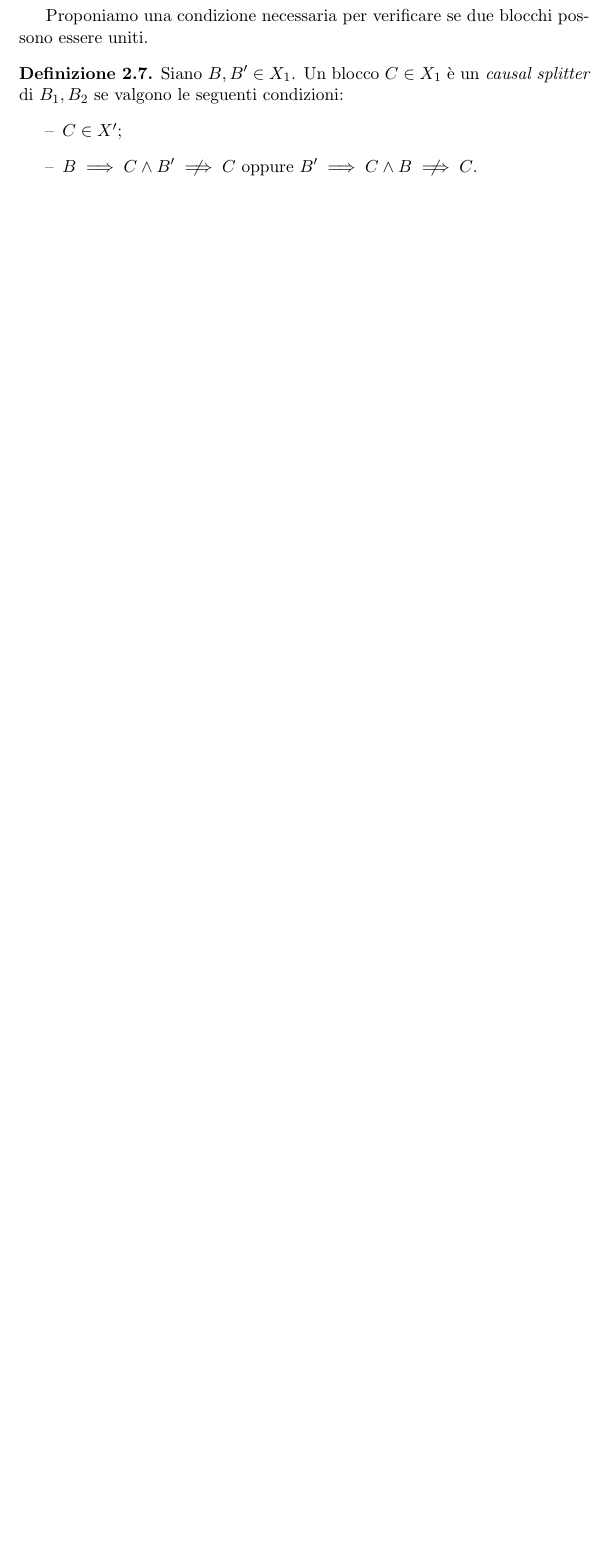
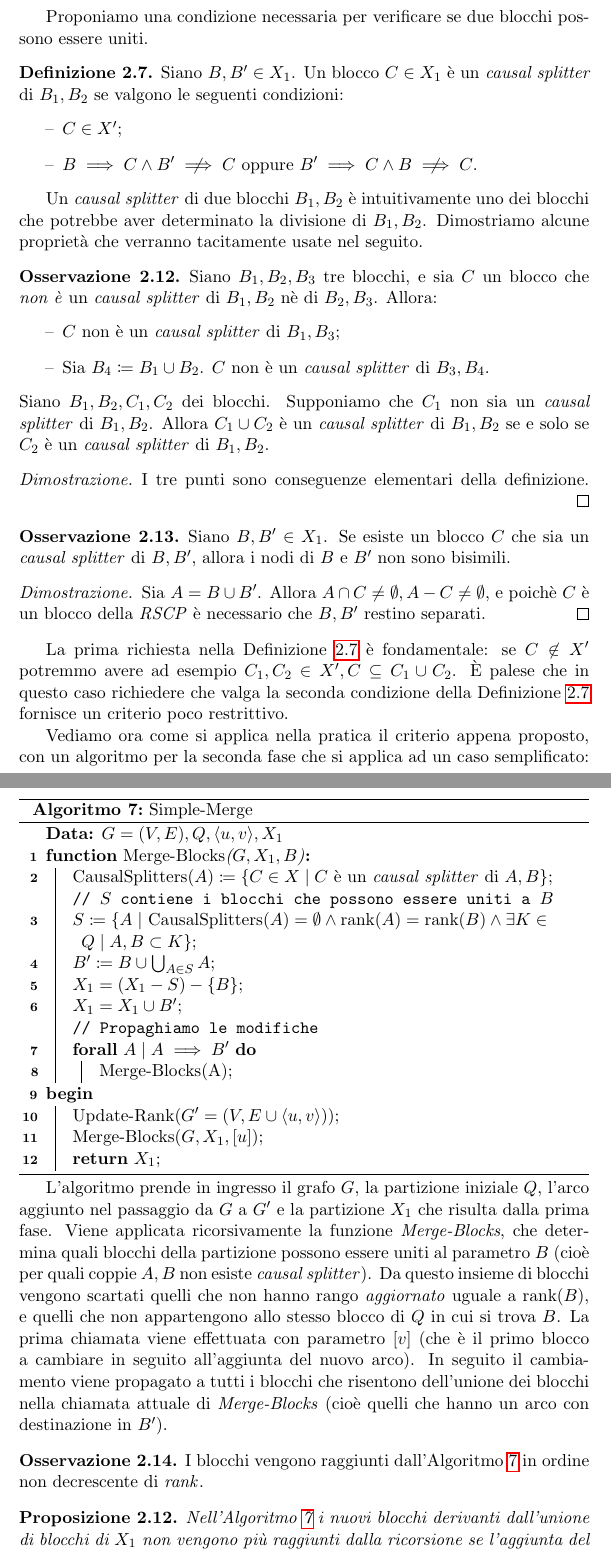
Before and after one commit to fandreuz/bsc-thesis, a LaTeX document (document.tex, which reads sezione2/file.tex): part of page 52 of 53 before the commit and two parts of pages 52 and 53 of 55 after it, the two joined at a grey line, cut so that both start at the same text, the shorter picture padded with empty space. Compiled offline with pdfLaTeX.

Commit message:
fine parte senza nuova SCC

```diff
--- a/sezione2/file.tex
+++ b/sezione2/file.tex
@@ -943,9 +943,69 @@ Si nota facilmente che in generale la mancanza viene sanata \emph{per eccesso},
 Proponiamo una condizione necessaria per verificare se due blocchi possono essere uniti.
 
 \begin{definition}
+    \label{def:causal_splitter}
     Siano $B,B' \in X_1$. Un blocco $C \in X_1$ è un \emph{causal splitter} di $B_1,B_2$ se valgono le seguenti condizioni:
     \begin{itemize}
         \item $C \in X'$;
         \item $B \implies C \land B' \centernot\implies C$ oppure $B' \implies C \land B \centernot\implies C$.
     \end{itemize}
 \end{definition}
+
+Un \emph{causal splitter} di due blocchi $B_1,B_2$ è intuitivamente uno dei blocchi che potrebbe aver determinato la divisione di $B_1,B_2$. Dimostriamo alcune proprietà che verranno tacitamente usate nel seguito.
+
+\begin{observation}
+    Siano $B_1, B_2, B_3$ tre blocchi, e sia $C$ un blocco che \emph{non è} un \emph{causal splitter} di $B_1,B_2$ nè di $B_2,B_3$. Allora:
+    \begin{itemize}
+        \item $C$ non è un \emph{causal splitter} di $B_1,B_3$;
+        \item Sia $B_4 \coloneqq B_1 \cup B_2$. $C$ non è un \emph{causal splitter} di $B_3, B_4$.
+    \end{itemize}
+    Siano $B_1, B_2, C_1, C_2$ dei blocchi. Supponiamo che $C_1$ non sia un \emph{causal splitter} di $B_1,B_2$. Allora $C_1 \cup C_2$ è un \emph{causal splitter} di $B_1,B_2$ se e solo se $C_2$ è un \emph{causal splitter} di $B_1,B_2$.
+\end{observation}
+\begin{proof2}
+    I tre punti sono conseguenze elementari della definizione.
+\end{proof2}
+
+\begin{observation}
+    Siano $B,B' \in X_1$. Se esiste un blocco $C$ che sia un \emph{causal splitter} di $B,B'$, allora i nodi di $B$ e $B'$ non sono bisimili.
+\end{observation}
+\begin{proof2}
+    Sia $A = B \cup B'$. Allora $A \cap C \neq \emptyset, A - C \neq \emptyset$, e poichè $C$ è un blocco della \rscpnomath è necessario che $B, B'$ restino separati.
+\end{proof2}
+
+La prima richiesta nella Definizione \ref{def:causal_splitter} è fondamentale: se $C \not\in X'$ potremmo avere ad esempio $C_1, C_2 \in X', C \subseteq C_1 \cup C_2$. \accente palese che in questo caso richiedere che valga la seconda condizione della Definizione \ref{def:causal_splitter} fornisce un criterio poco restrittivo.
+
+Vediamo ora come si applica nella pratica il criterio appena proposto, con un algoritmo per la seconda fase che si applica ad un caso semplificato:
+
+\begin{algorithm}[H]
+    \label{alg:simple_merge}
+    \KwData{$G = (V,E), Q, \langle u,v\rangle, X_1$}
+    \caption{Simple-Merge}
+    \SetKwProg{Fn}{function}{:}{end}
+    \Fn{\textup{Merge-Blocks}($G, X_1, B$)} {
+        CausalSplitters$(A) \coloneqq \{C \in X \mid C \text{ è un \emph{causal splitter} di } A,B\}$\;
+        \tcp*[h]{$S$ contiene i blocchi che possono essere uniti a $B$}\\
+        $S \coloneqq \{A \mid $ CausalSplitters$(A) = \emptyset \land \rankfunc(A) = \rankfunc(B) \land \exists K \in Q \mid A,B \subset K\}$\;
+        $B' \coloneqq B \cup \bigcup_{A \in S} A$\;
+        $X_1 = (X_1 - S) - \{B\}$\;
+        $X_1 = X_1 \cup B'$\;
+        \tcp*[h]{Propaghiamo le modifiche}\\
+        \ForAll{$A \mid A \implies B'$}{
+            Merge-Blocks(A)\;
+        }
+    }
+    \Begin{
+        Update-Rank($G' = (V, E \cup \langle u,v\rangle)$)\;
+        Merge-Blocks($G, X_1, [u]$)\;
+        \Return{$X_1$}\;
+    }
+\end{algorithm}
+
+L'algoritmo prende in ingresso il grafo $G$, la partizione iniziale $Q$, l'arco aggiunto nel passaggio da $G$ a $G'$ e la partizione $X_1$ che risulta dalla prima fase. Viene applicata ricorsivamente la funzione \emph{Merge-Blocks}, che determina quali blocchi della partizione possono essere uniti al parametro $B$ (cioè per quali coppie $A,B$ non esiste \emph{causal splitter}). Da questo insieme di blocchi vengono scartati quelli che non hanno rango \emph{aggiornato} uguale a $\rankfunc(B)$, e quelli che non appartengono allo stesso blocco di $Q$ in cui si trova $B$. La prima chiamata viene effettuata con parametro $[v]$ (che è il primo blocco a cambiare in seguito all'aggiunta del nuovo arco). In seguito il cambiamento viene propagato a tutti i blocchi che risentono dell'unione dei blocchi nella chiamata attuale di \emph{Merge-Blocks} (cioè quelli che hanno un arco con destinazione in $B'$).
+
+\begin{observation}
+    I blocchi vengono raggiunti dall'Algoritmo \ref{alg:simple_merge} in ordine non decrescente di \rankfuncnomath.
+\end{observation}
+
+\begin{proposition}
+    Nell'Algoritmo \ref{alg:simple_merge} i nuovi blocchi derivanti dall'unione di blocchi di $X_1$ non vengono più raggiunti dalla ricorsione se l'aggiunta del nuovo arco non ha determinato la formazione di una nuova SCC.
+\end{proposition}
@@ -951,0 +1020 @@ Proponiamo una condizione necessaria per verificare se due blocchi possono esser
+\end{corollary}
```
Also changed, not shown: sezione2/file.tex (20 more changed lines).
